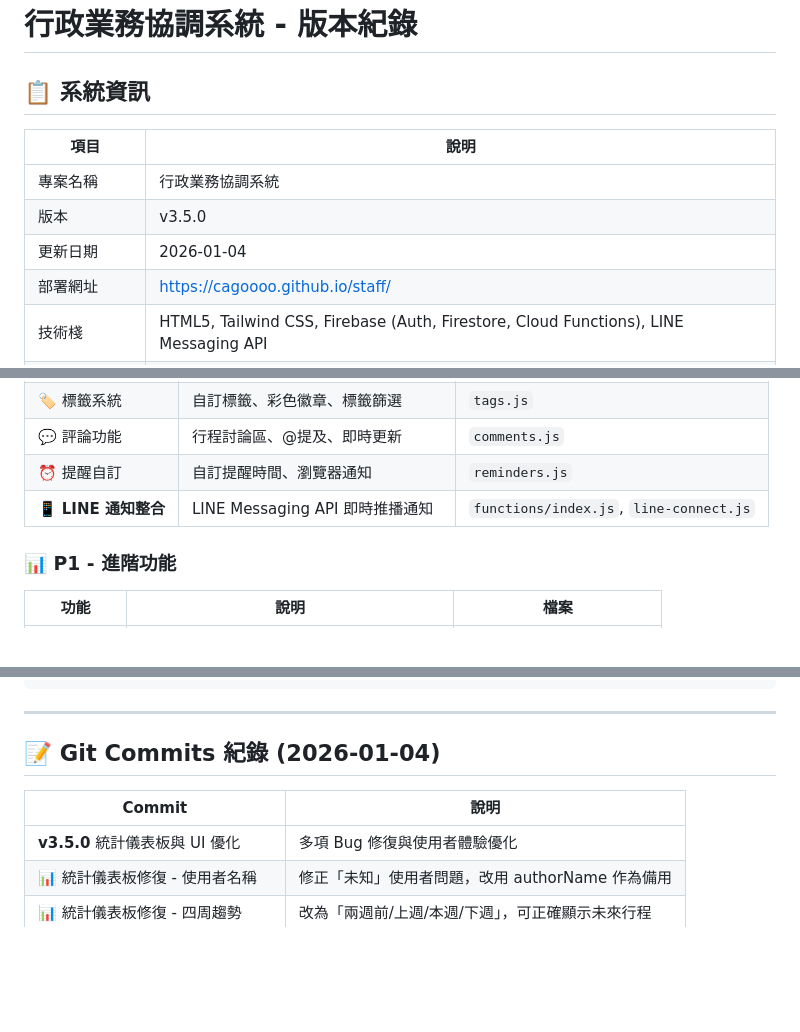
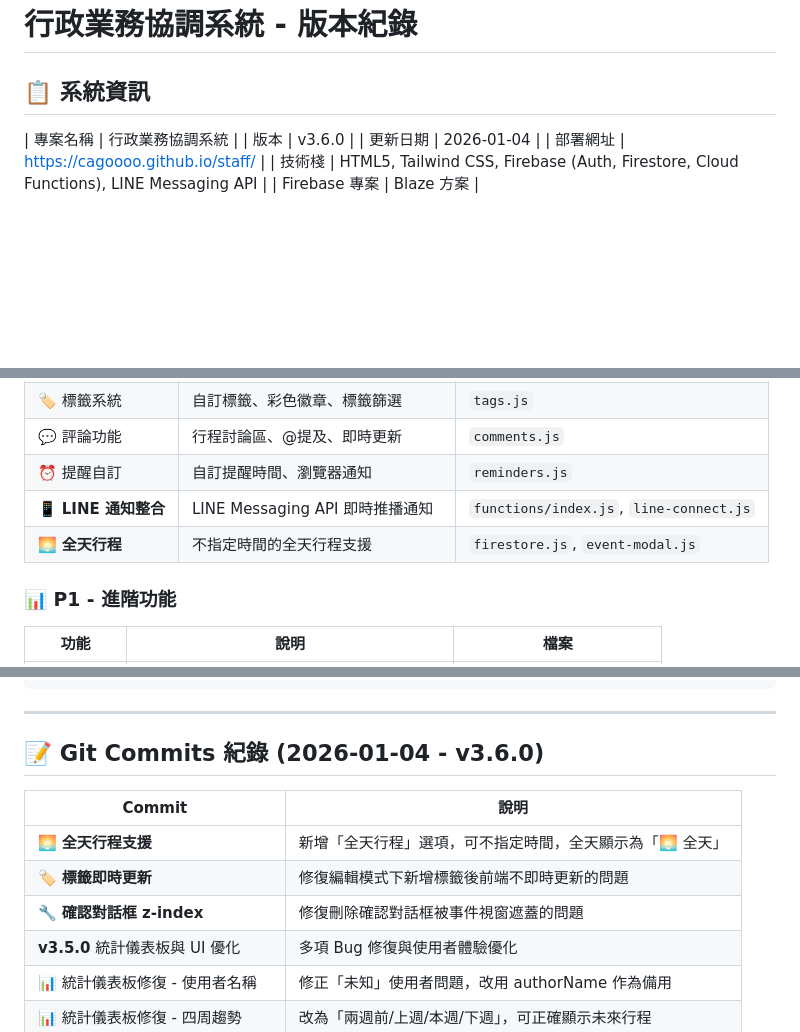
Before and after one commit to cagoooo/staff, a Markdown page: CHANGELOG.md, 3 parts joined by grey strips. GitHub-like rendering; blank space fills up the shorter version.

Commit message:
docs: update version to v3.6.0 with changelog for all-day events and bug fixes

```diff
--- a/CHANGELOG.md
+++ b/CHANGELOG.md
@@ -2,10 +2,8 @@
 
 ## 📋 系統資訊
 
-| 項目 | 說明 |
-|------|------|
 | 專案名稱 | 行政業務協調系統 |
-| 版本 | v3.5.0 |
+| 版本 | v3.6.0 |
 | 更新日期 | 2026-01-04 |
 | 部署網址 | https://cagoooo.github.io/staff/ |
 | 技術棧 | HTML5, Tailwind CSS, Firebase (Auth, Firestore, Cloud Functions), LINE Messaging API |
@@ -26,6 +24,7 @@
 | 💬 評論功能 | 行程討論區、@提及、即時更新 | `comments.js` |
 | ⏰ 提醒自訂 | 自訂提醒時間、瀏覽器通知 | `reminders.js` |
 | 📱 **LINE 通知整合** | LINE Messaging API 即時推播通知 | `functions/index.js`, `line-connect.js` |
+| 🌅 **全天行程** | 不指定時間的全天行程支援 | `firestore.js`, `event-modal.js` |
 
 ### 📊 P1 - 進階功能
 
@@ -103,10 +102,13 @@ smes/
 
 ---
 
-## 📝 Git Commits 紀錄 (2026-01-04)
+## 📝 Git Commits 紀錄 (2026-01-04 - v3.6.0)
 
 | Commit | 說明 |
 |--------|------|
+| 🌅 **全天行程支援** | 新增「全天行程」選項，可不指定時間，全天顯示為「🌅 全天」 |
+| 🏷️ **標籤即時更新** | 修復編輯模式下新增標籤後前端不即時更新的問題 |
+| 🔧 **確認對話框 z-index** | 修復刪除確認對話框被事件視窗遮蓋的問題 |
 | **v3.5.0** 統計儀表板與 UI 優化 | 多項 Bug 修復與使用者體驗優化 |
 | 📊 統計儀表板修復 - 使用者名稱 | 修正「未知」使用者問題，改用 authorName 作為備用 |
 | 📊 統計儀表板修復 - 四周趨勢 | 改為「兩週前/上週/本週/下週」，可正確顯示未來行程 |
```
